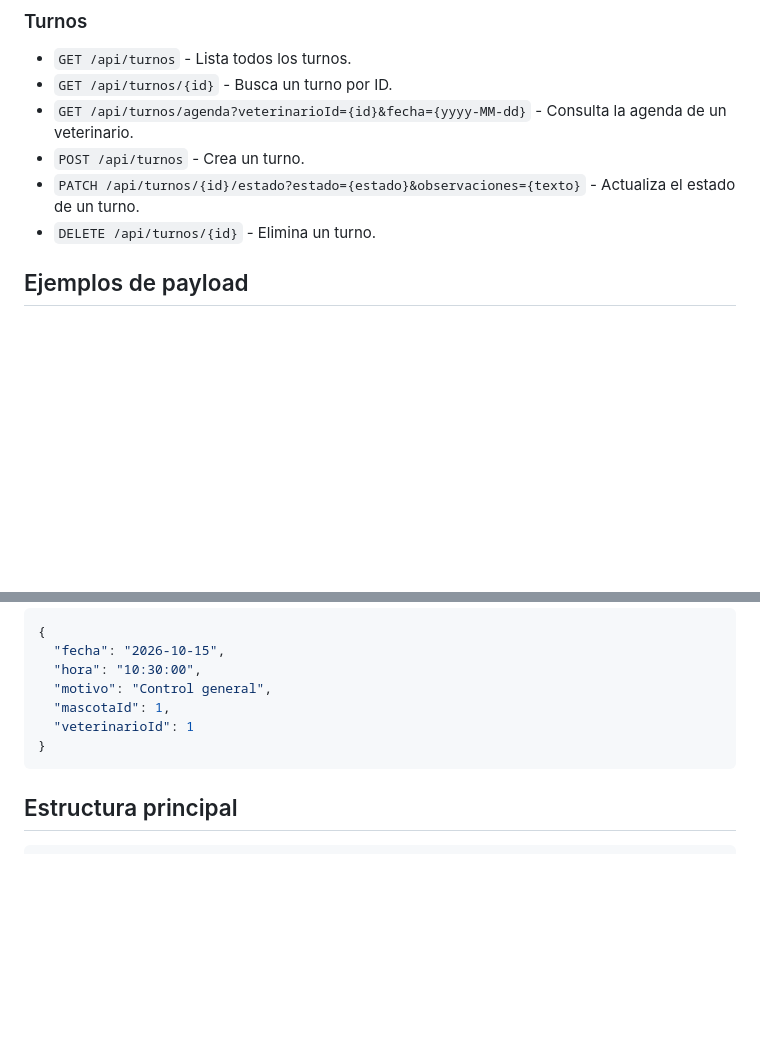
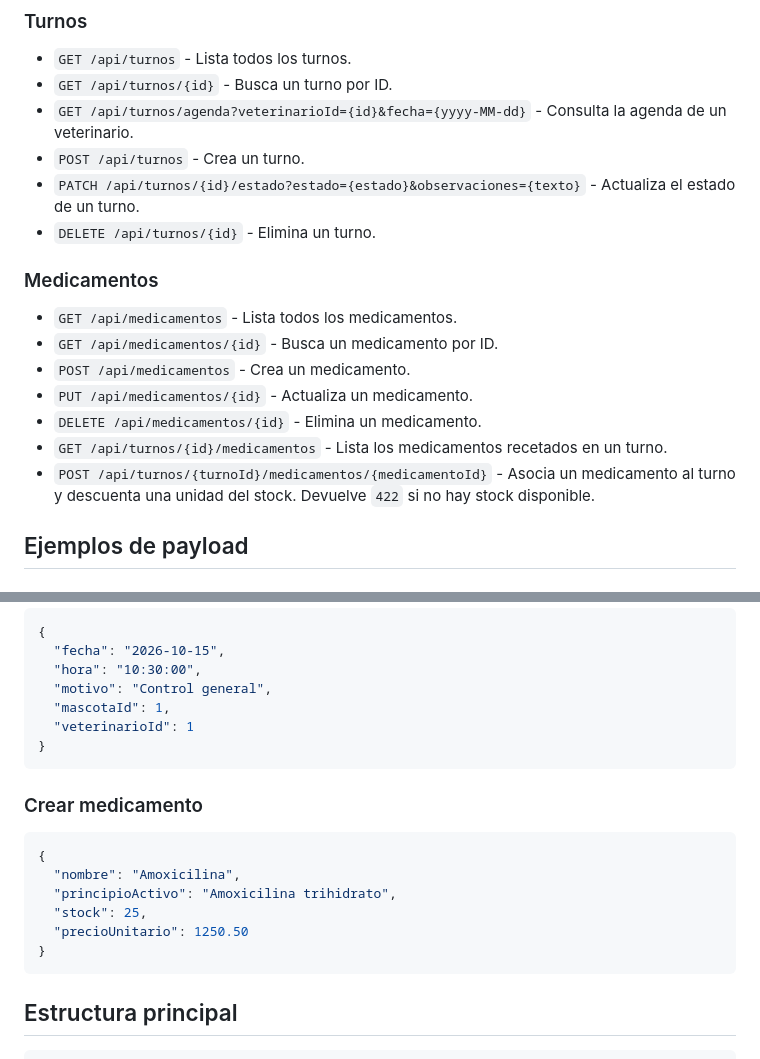
Before and after one commit to ValenCortese/Veterinaria_Eso, a Markdown page: README.md, 2 parts joined by grey strips. GitHub-like rendering; blank space fills up the shorter version.

````diff
--- a/README.md
+++ b/README.md
@@ -171,6 +171,19 @@ Las rutas `/api/duenios` y `/api/duenos` son alias equivalentes.
 - `PATCH /api/turnos/{id}/estado?estado={estado}&observaciones={texto}` -
   Actualiza el estado de un turno.
 - `DELETE /api/turnos/{id}` - Elimina un turno.
+
+### Medicamentos
+
+- `GET /api/medicamentos` - Lista todos los medicamentos.
+- `GET /api/medicamentos/{id}` - Busca un medicamento por ID.
+- `POST /api/medicamentos` - Crea un medicamento.
+- `PUT /api/medicamentos/{id}` - Actualiza un medicamento.
+- `DELETE /api/medicamentos/{id}` - Elimina un medicamento.
+- `GET /api/turnos/{id}/medicamentos` - Lista los medicamentos recetados en
+  un turno.
+- `POST /api/turnos/{turnoId}/medicamentos/{medicamentoId}` - Asocia un
+  medicamento al turno y descuenta una unidad del stock. Devuelve `422` si
+  no hay stock disponible.
 
 ## Ejemplos de payload
 
@@ -221,6 +234,17 @@ Las rutas `/api/duenios` y `/api/duenos` son alias equivalentes.
 }
 ```
 
+### Crear medicamento
+
+```json
+{
+  "nombre": "Amoxicilina",
+  "principioActivo": "Amoxicilina trihidrato",
+  "stock": 25,
+  "precioUnitario": 1250.50
+}
+```
+
 ## Estructura principal
 
 ```text
````
Also changed, not shown: other parts of README.md (+63 -4 lines).
